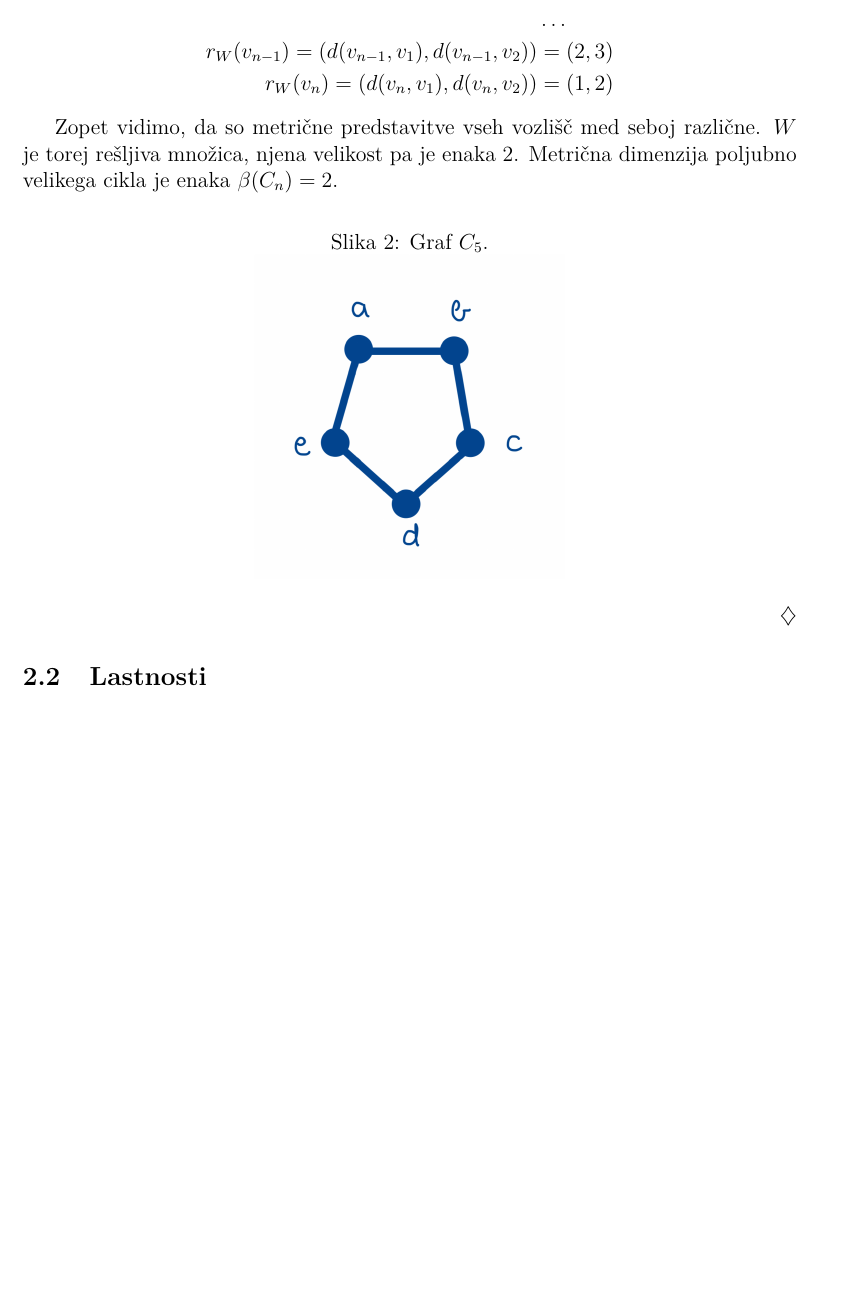
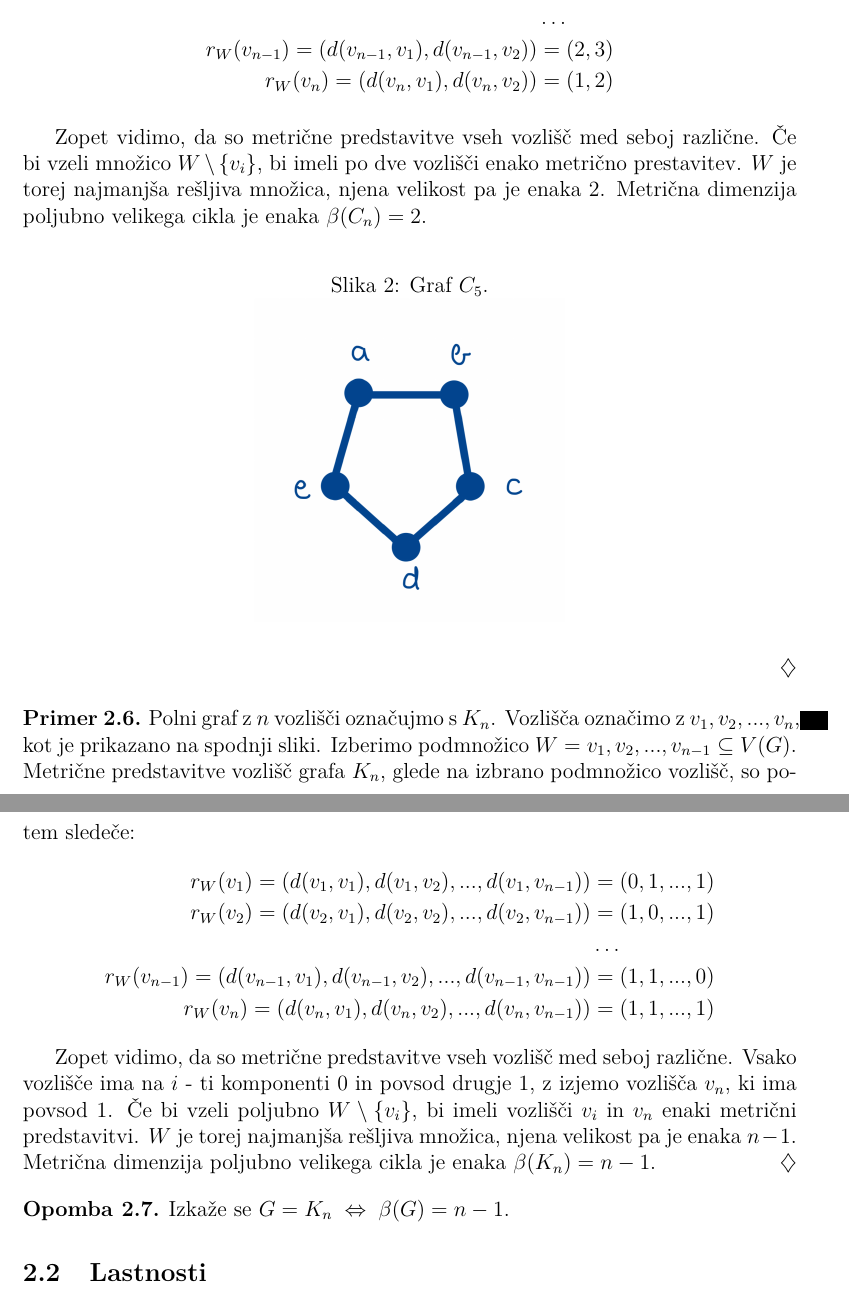
Before and after one commit to MancaMurn/Diplomski-seminar, a LaTeX document (Murn-27201103-2023.tex): part of page 8 of 12 before the commit and two parts of pages 8 and 9 of 14 after it, the two joined at a grey line, cut so that both start at the same text, the shorter picture padded with empty space. Compiled offline with pdfLaTeX.

Commit message:
dodan še en primer

```diff
--- a/Murn-27201103-2023.tex
+++ b/Murn-27201103-2023.tex
@@ -155,8 +157,9 @@ grafa poti poljubne dolžine enaka $\beta(P_n) = 1.$
         r_W(v_n) = (d(v_n, v_1), d(v_n, v_2)) & = (1, 2)
     \end{align*}
 
-    Zopet vidimo, da so metrične predstavitve vseh vozlišč med seboj različne.
-    $W$  je torej rešljiva množica, njena velikost pa je enaka $2$. Metrična dimenzija
+    Zopet vidimo, da so metrične predstavitve vseh vozlišč med seboj različne. Če bi vzeli množico
+    $W \setminus \{v_i\}$, bi imeli po dve vozlišči enako metrično prestavitev.
+    $W$  je torej najmanjša rešljiva množica, njena velikost pa je enaka $2$. Metrična dimenzija
     poljubno velikega cikla je enaka $\beta(C_n) = 2.$
 
     \begin{figure}[h]
@@ -167,8 +170,31 @@ grafa poti poljubne dolžine enaka $\beta(P_n) = 1.$
 %te sklice še popravi oznake
 \end{primer}
 
+\begin{primer}\label{primer_2.6.}
+    Polni graf z $n$ vozlišči označujmo s $K_n$.
+    Vozlišča označimo z $v_1, v_2, ..., v_n$,
+    kot je prikazano na spodnji sliki. Izberimo podmnožico
+    $W = {v_1, v_2, ... , v_{n-1}} \subseteq V(G).$
+    Metrične predstavitve vozlišč grafa $K_n$, glede na izbrano podmnožico vozlišč, so potem sledeče:
+    \begin{align*}
+        r_W(v_1) = (d(v_1, v_1), d(v_1, v_2), ... , d(v_1, v_{n-1})) & = (0, 1, ... , 1) \\
+        r_W(v_2) = (d(v_2, v_1), d(v_2, v_2), ... , d(v_2, v_{n-1})) & = (1, 0, ... , 1) \\
+        & \dots \\
+        r_W(v_{n-1}) = (d(v_{n-1}, v_1), d(v_{n-1}, v_2), ... , d(v_{n-1}, v_{n-1})) & = (1, 1, ... , 0) \\
+        r_W(v_n) = (d(v_n, v_1), d(v_n, v_2), ... ,  d(v_n, v_{n-1})) & = (1, 1, ... , 1)
+    \end{align*}
 
+    Zopet vidimo, da so metrične predstavitve vseh vozlišč med seboj različne. Vsako vozlišče ima na $i$ - ti
+    komponenti $0$ in povsod drugje $1$, z izjemo vozlišča $v_n$, ki ima povsod $1$.
+    Če bi vzeli poljubno $W \setminus \{v_i\}$,
+    bi imeli vozlišči $v_i$ in $v_n$ enaki metrični predstavitvi.
+    $W$  je torej najmanjša rešljiva množica, njena velikost pa je enaka $n-1$. Metrična dimenzija
+    poljubno velikega cikla je enaka $\beta(K_n) = n-1.$
+\end{primer}
 
+\begin{opomba}
+    Izkaže se $G = K_n \; \Leftrightarrow \; \beta(G) = n - 1.$
+\end{opomba}
 
 \subsection{Lastnosti}
 
```
Also changed, not shown: Murn-27201103-2023.pdf, Murn-27201103-2023.tex (15 more changed lines), 3 other files.
